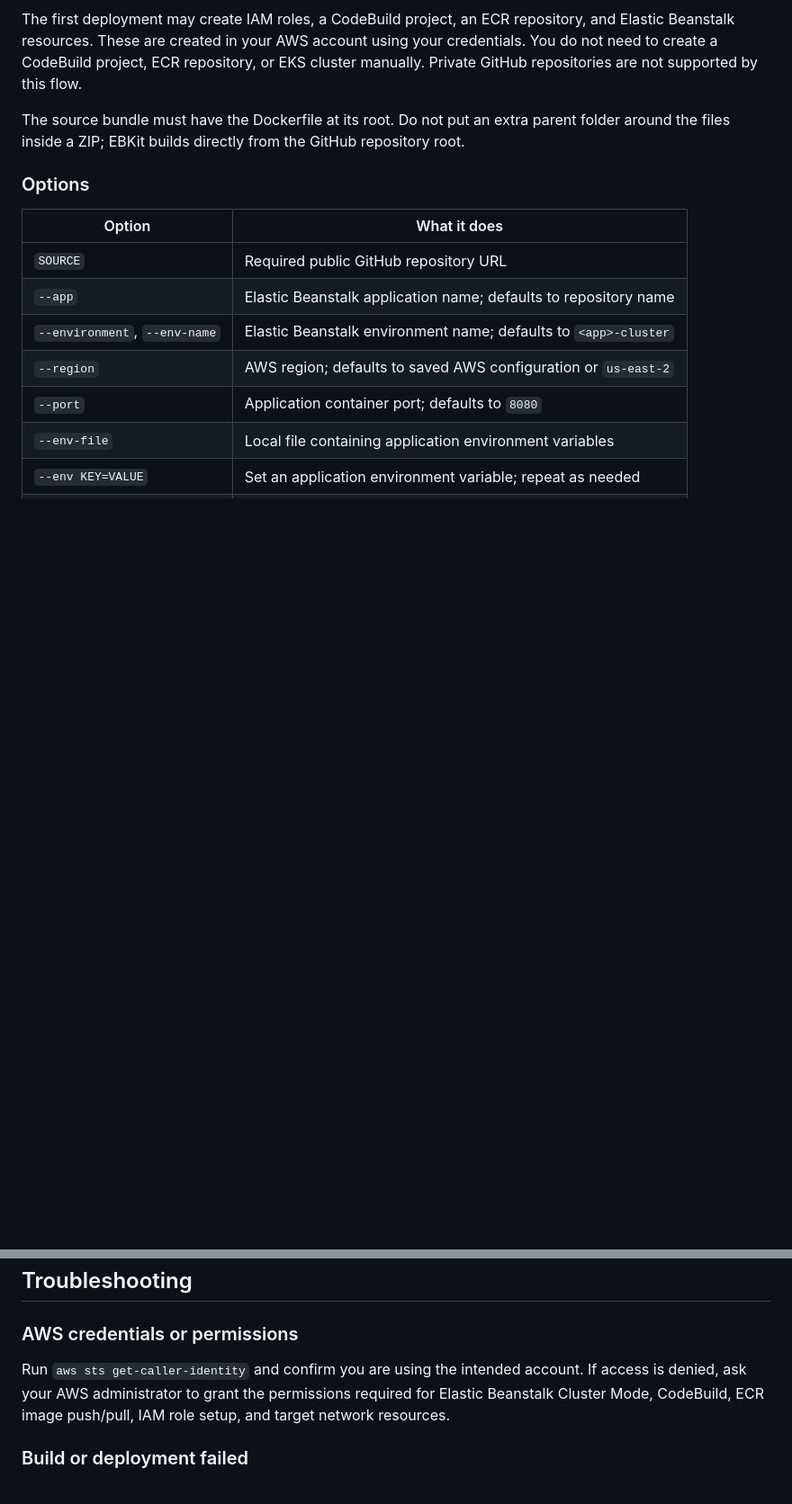
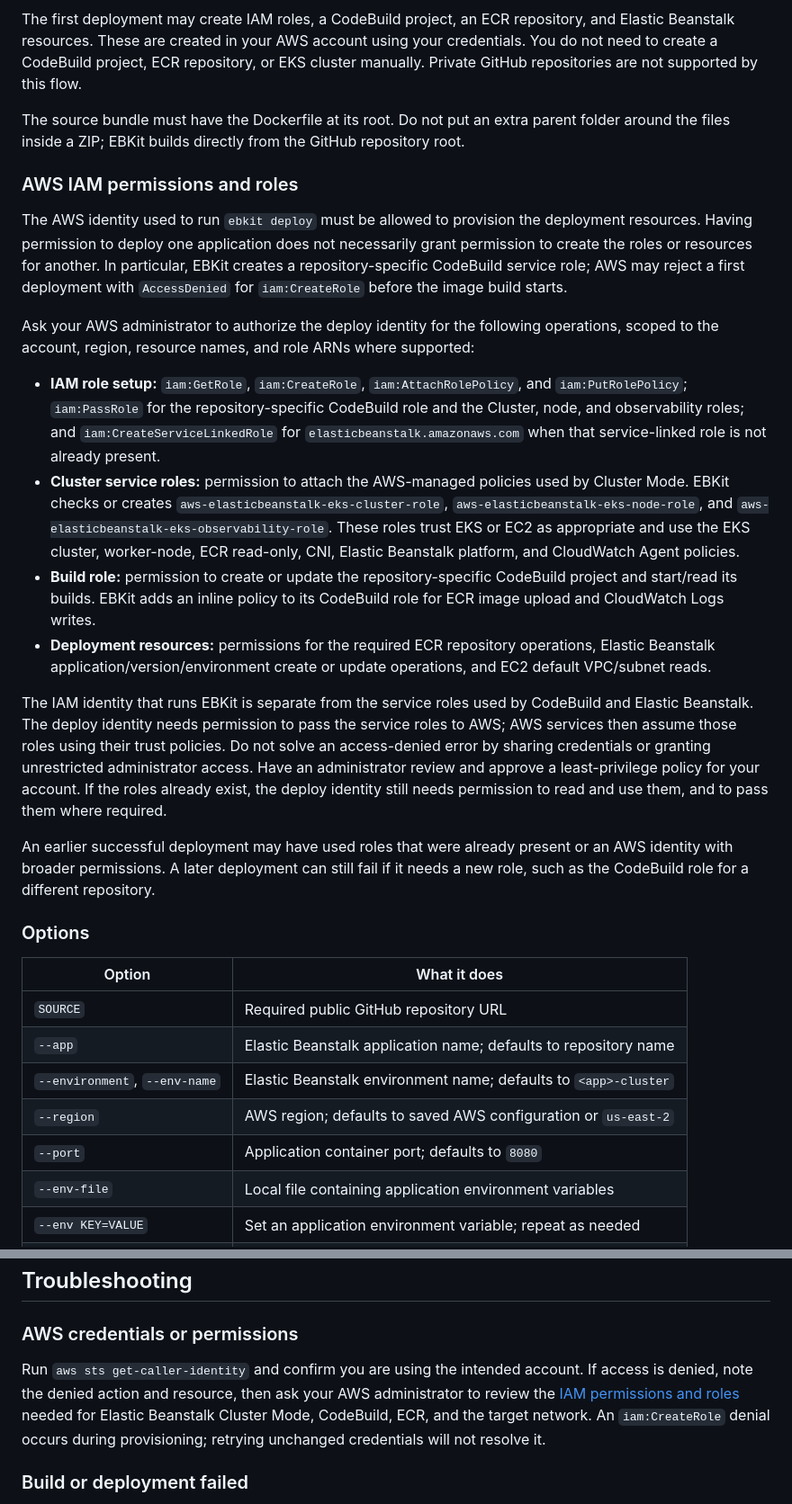
Before and after one commit to Rakesh-Patra/ebready, a Markdown page: README.md, 2 parts joined by grey strips. Shown at 90% size. GitHub-like rendering; blank space fills up the shorter version.

Commit message:
Document EBKit deployment IAM requirements
Explain required IAM actions, service roles, and access-denied troubleshooting.

Co-authored-by: Copilot <223556219+Copilot@users.noreply.github.com>

```diff
--- a/README.md
+++ b/README.md
@@ -75,8 +75,22 @@ The first deployment may create IAM roles, a CodeBuild project, an ECR repositor
 
 The source bundle must have the Dockerfile at its root. Do not put an extra parent folder around the files inside a ZIP; EBKit builds directly from the GitHub repository root.
 
+### AWS IAM permissions and roles
+
+The AWS identity used to run `ebkit deploy` must be allowed to provision the deployment resources. Having permission to deploy one application does not necessarily grant permission to create the roles or resources for another. In particular, EBKit creates a repository-specific CodeBuild service role; AWS may reject a first deployment with `AccessDenied` for `iam:CreateRole` before the image build starts.
+
+Ask your AWS administrator to authorize the deploy identity for the following operations, scoped to the account, region, resource names, and role ARNs where supported:
+
+- **IAM role setup:** `iam:GetRole`, `iam:CreateRole`, `iam:AttachRolePolicy`, and `iam:PutRolePolicy`; `iam:PassRole` for the repository-specific CodeBuild role and the Cluster, node, and observability roles; and `iam:CreateServiceLinkedRole` for `elasticbeanstalk.amazonaws.com` when that service-linked role is not already present.
+- **Cluster service roles:** permission to attach the AWS-managed policies used by Cluster Mode. EBKit checks or creates `aws-elasticbeanstalk-eks-cluster-role`, `aws-elasticbeanstalk-eks-node-role`, and `aws-elasticbeanstalk-eks-observability-role`. These roles trust EKS or EC2 as appropriate and use the EKS cluster, worker-node, ECR read-only, CNI, Elastic Beanstalk platform, and CloudWatch Agent policies.
+- **Build role:** permission to create or update the repository-specific CodeBuild project and start/read its builds. EBKit adds an inline policy to its CodeBuild role for ECR image upload and CloudWatch Logs writes.
+- **Deployment resources:** permissions for the required ECR repository operations, Elastic Beanstalk application/version/environment create or update operations, and EC2 default VPC/subnet reads.
+
+The IAM identity that runs EBKit is separate from the service roles used by CodeBuild and Elastic Beanstalk. The deploy identity needs permission to pass the service roles to AWS; AWS services then assume those roles using their trust policies. Do not solve an access-denied error by sharing credentials or granting unrestricted administrator access. Have an administrator review and approve a least-privilege policy for your account. If the roles already exist, the deploy identity still needs permission to read and use them, and to pass them where required.
+
+An earlier successful deployment may have used roles that were already present or an AWS identity with broader permissions. A later deployment can still fail if it needs a new role, such as the CodeBuild role for a different repository.
+
 ### Options
-
 | Option | What it does |
 |---|---|
 | `SOURCE` | Required public GitHub repository URL |
@@ -129,7 +143,7 @@ The wizard scans the project and can generate files such as `Dockerfile`, `.dock
 
 ### AWS credentials or permissions
 
-Run `aws sts get-caller-identity` and confirm you are using the intended account. If access is denied, ask your AWS administrator to grant the permissions required for Elastic Beanstalk Cluster Mode, CodeBuild, ECR image push/pull, IAM role setup, and target network resources.
+Run `aws sts get-caller-identity` and confirm you are using the intended account. If access is denied, note the denied action and resource, then ask your AWS administrator to review the [IAM permissions and roles](#aws-iam-permissions-and-roles) needed for Elastic Beanstalk Cluster Mode, CodeBuild, ECR, and the target network. An `iam:CreateRole` denial occurs during provisioning; retrying unchanged credentials will not resolve it.
 
 ### Build or deployment failed
 
```
